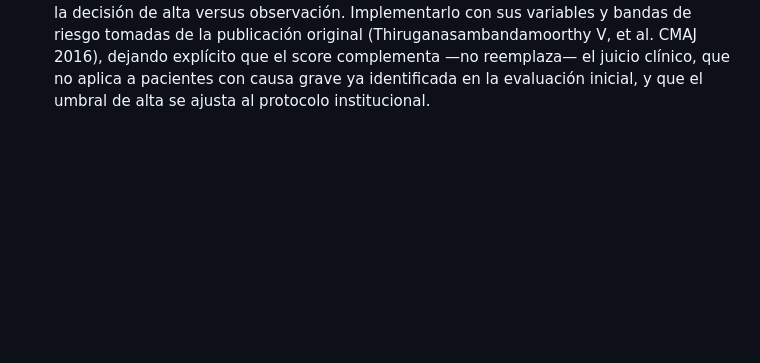
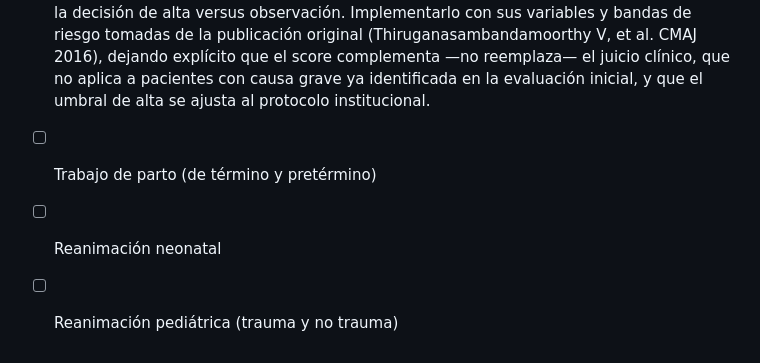
Before and after one commit to flavioayaladiaz/orientador-clinico, a Markdown page: IDEAS.md, the part around the change. Rendered like a GitHub page; blank space fills up the shorter version.

Commit message:
docs: agregar trabajo de parto y reanimación neonatal/pediátrica a la cola
Co-Authored-By: Claude Sonnet 5 <noreply@anthropic.com>

```diff
--- a/IDEAS.md
+++ b/IDEAS.md
@@ -117,3 +117,6 @@ en su sección temática, porque el agente recorre el archivo en orden.
       score complementa —no reemplaza— el juicio clínico, que no aplica a
       pacientes con causa grave ya identificada en la evaluación inicial, y que
       el umbral de alta se ajusta al protocolo institucional.
+- [ ] Trabajo de parto (de término y pretérmino)
+- [ ] Reanimación neonatal
+- [ ] Reanimación pediátrica (trauma y no trauma)
```
